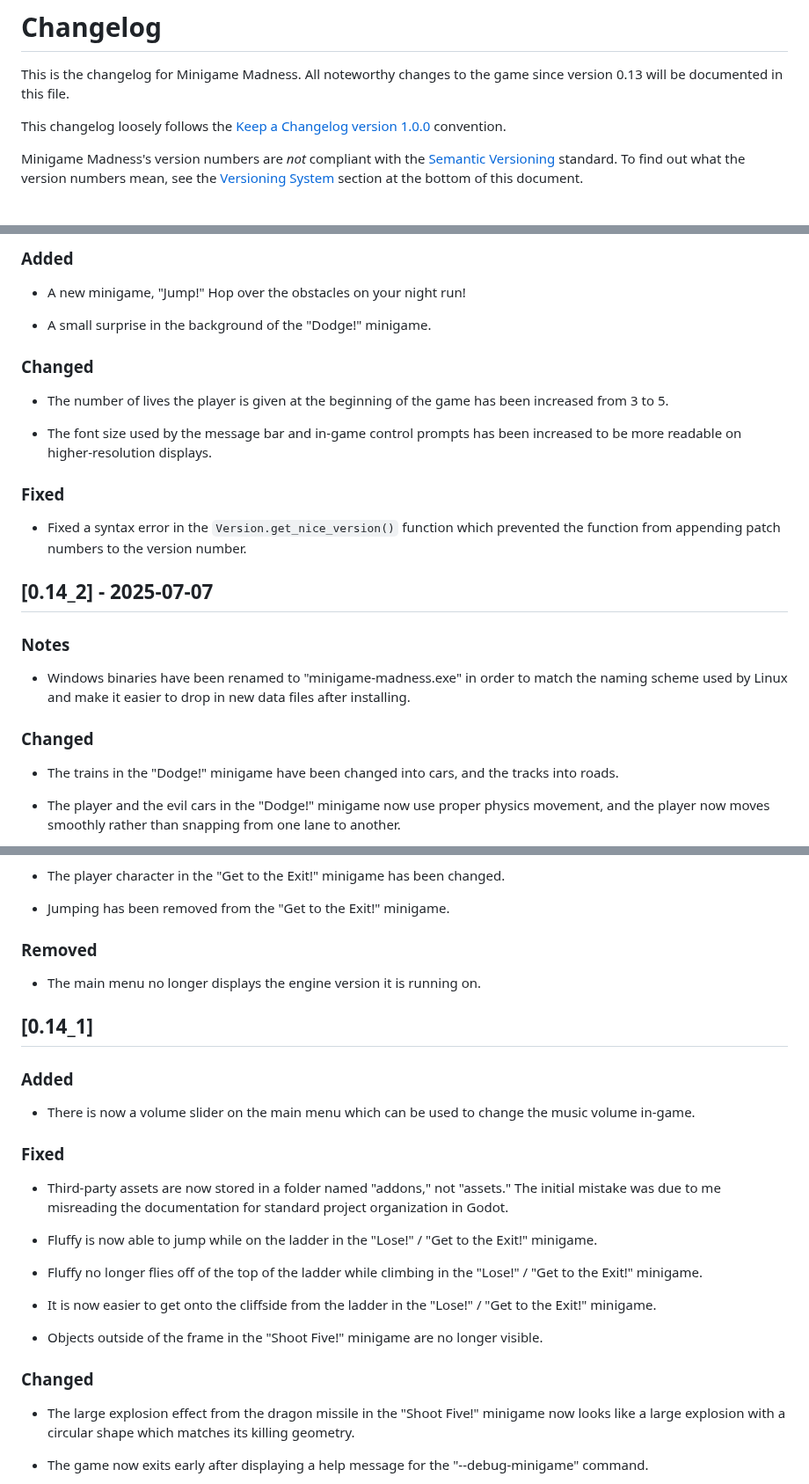
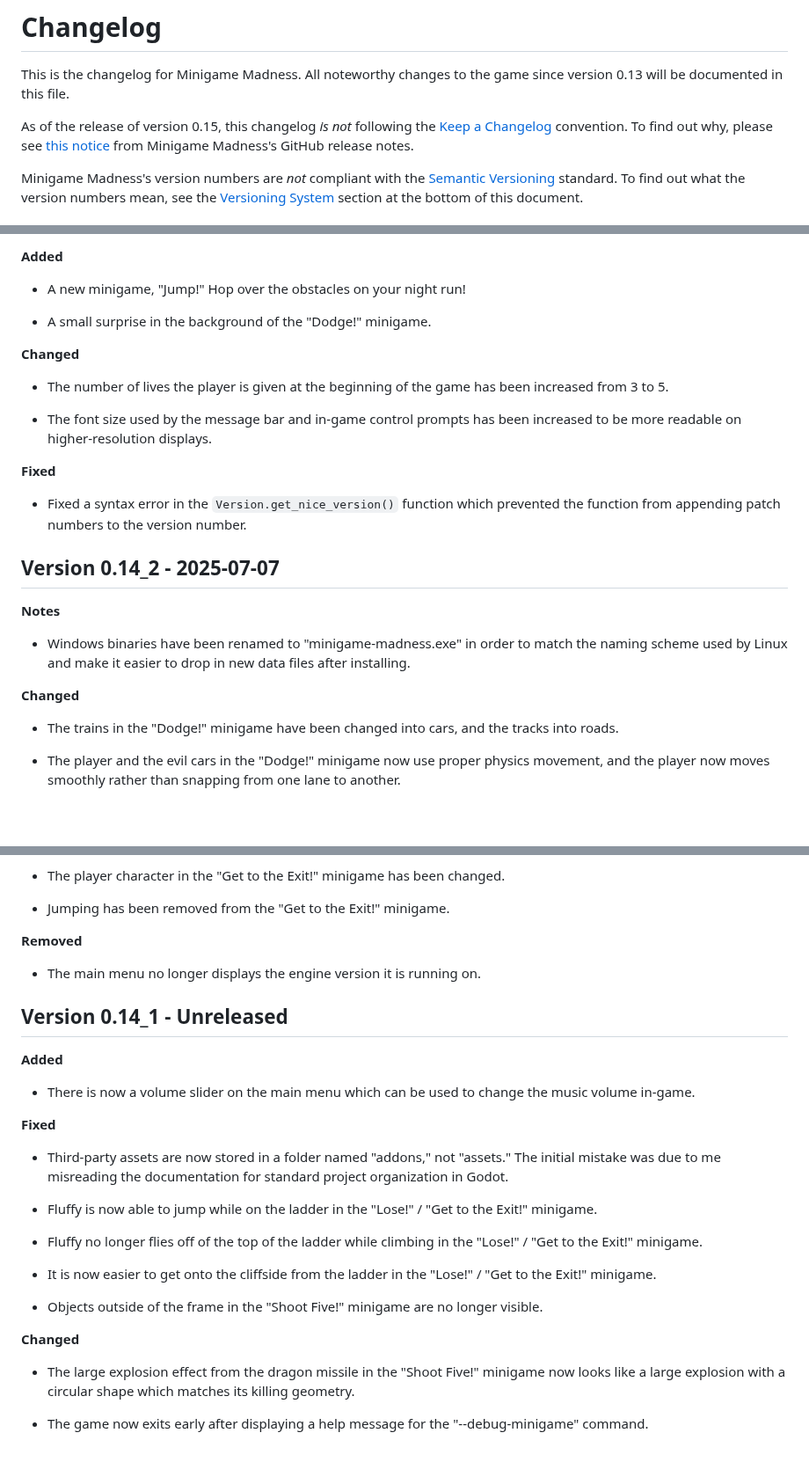
Before and after one commit to swashdev/minigame-madness, a Markdown page: CHANGELOG.md, 3 parts joined by grey strips. Shown at 88% size. Drawn GitHub-style; blank space fills up the shorter version.

```diff
--- a/CHANGELOG.md
+++ b/CHANGELOG.md
@@ -3,8 +3,9 @@
 This is the changelog for Minigame Madness.  All noteworthy changes to the game
 since version 0.13 will be documented in this file.
 
-This changelog loosely follows the
-[Keep a Changelog version 1.0.0][Keep a Changelog] convention.
+As of the release of version 0.15, this changelog _is not_ following the
+[Keep a Changelog][Keep a Changelog] convention.  To find out why, please see
+[this notice][new-changelog] from Minigame Madness's GitHub release notes.
 
 Minigame Madness's version numbers are _not_ compliant with the
 [Semantic Versioning][SemVer] standard.  To find out what the version numbers
@@ -19,11 +21,11 @@ this document.
 
-### Added
+**Added**
 
 - A new minigame, "Jump!"  Hop over the obstacles on your night run!
 
 - A small surprise in the background of the "Dodge!" minigame.
 
-### Changed
+**Changed**
 
 - The number of lives the player is given at the beginning of the game has
   been increased from 3 to 5.
@@ -31,21 +33,21 @@ this document.
 - The font size used by the message bar and in-game control prompts has been
   increased to be more readable on higher-resolution displays.
 
-### Fixed
+**Fixed**
 
 - Fixed a syntax error in the `Version.get_nice_version()` function which
   prevented the function from appending patch numbers to the version number.
 
 
-## [0.14\_2] - 2025-07-07
+## Version 0.14\_2 - 2025-07-07
 
-### Notes
+**Notes**
 
 - Windows binaries have been renamed to "minigame-madness.exe" in order to
   match the naming scheme used by Linux and make it easier to drop in new
   data files after installing.
 
-### Changed
+**Changed**
 
 - The trains in the "Dodge!" minigame have been changed into cars, and the
   tracks into roads.
@@ -73,19 +75,19 @@ this document.
 
 - Jumping has been removed from the "Get to the Exit!" minigame.
 
-### Removed
+**Removed**
 
 - The main menu no longer displays the engine version it is running on.
 
 
-## [0.14\_1]
+## Version 0.14\_1 - Unreleased
 
-### Added
+**Added**
 
 - There is now a volume slider on the main menu which can be used to change
   the music volume in-game.
 
-### Fixed
+**Fixed**
 
 - Third-party assets are now stored in a folder named "addons," not "assets."
   The initial mistake was due to me misreading the documentation for standard
@@ -103,7 +105,7 @@ this document.
 - Objects outside of the frame in the "Shoot Five!" minigame are no longer
   visible.
 
-### Changed
+**Changed**
 
 - The large explosion effect from the dragon missile in the "Shoot Five!"
   minigame now looks like a large explosion with a circular shape which
```
Also changed, not shown: other parts of CHANGELOG.md (+24 -23 lines).
